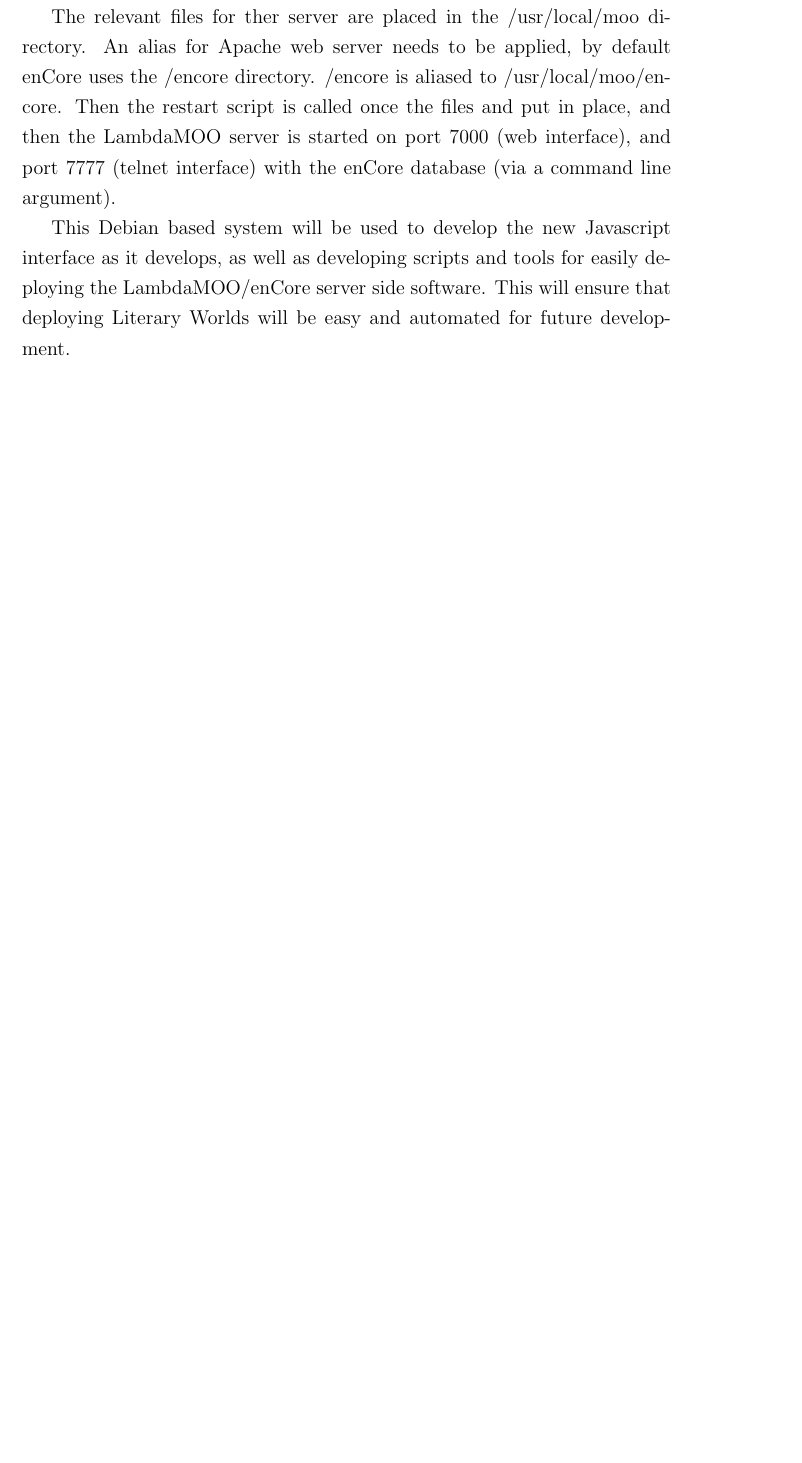
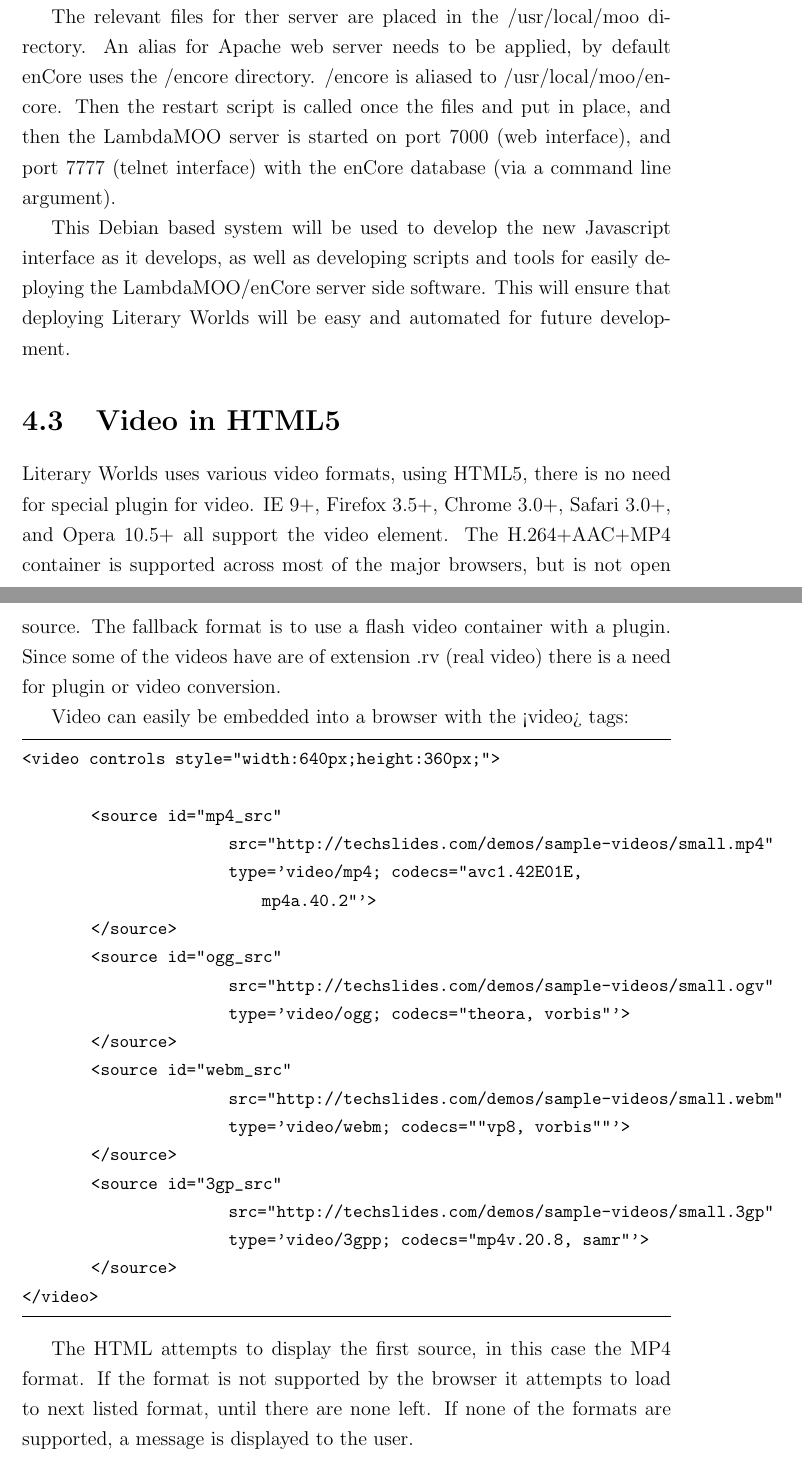
Before and after one commit to rhinoceraptor/LitWorlds, a LaTeX thesis (report.tex): part of page 18 of 23 before the commit and two parts of pages 18 and 19 of 24 after it, the two joined at a grey line, cut so that both start at the same text, the shorter picture padded with empty space. Compiled offline with pdfLaTeX.

Commit message:
added html5 video spike

```diff
--- a/report.tex
+++ b/report.tex
@@ -352,6 +352,37 @@
 \par
 This Debian based system will be used to develop the new Javascript interface as it develops, as well as developing scripts and tools for easily deploying the LambdaMOO/enCore server side software. This will ensure that deploying Literary Worlds will be easy and automated for future development.
 
+\section{Video in HTML5}
+\par
+Literary Worlds uses various video formats, using HTML5, there is no need for special plugin for video.  IE 9+, Firefox 3.5+, Chrome 3.0+, Safari 3.0+, and Opera 10.5+ all support the video element. The H.264+AAC+MP4 container is supported across most of the major browsers, but is not open source.  The fallback format is to use a flash video container with a plugin.  Since some of the videos have are of extension .rv (real video) there is a need for plugin or video conversion.
+
+\par
+Video can easily be embedded into a browser with the <video> tags:
+\begin{lstlisting}
+<video controls style="width:640px;height:360px;">
+
+	<source id="mp4_src"
+			src="http://techslides.com/demos/sample-videos/small.mp4"
+			type='video/mp4; codecs="avc1.42E01E, mp4a.40.2"'>
+	</source>
+	<source id="ogg_src"
+			src="http://techslides.com/demos/sample-videos/small.ogv"
+			type='video/ogg; codecs="theora, vorbis"'>
+	</source>
+	<source id="webm_src"
+			src="http://techslides.com/demos/sample-videos/small.webm"
+			type='video/webm; codecs=""vp8, vorbis""'>
+	</source>
+	<source id="3gp_src"
+			src="http://techslides.com/demos/sample-videos/small.3gp"
+			type='video/3gpp; codecs="mp4v.20.8, samr"'>
+	</source>
+</video>
+\end{lstlisting}
+
+\par
+The HTML attempts to display the first source, in this case the MP4 format.  If the format is not supported by the browser it attempts to load to next listed format, until there are none left.  If none of the formats are supported, a message is displayed to the user.
+
 %-- Legal --%
 \chapter{Legal}
 \section{Licensing}
```
